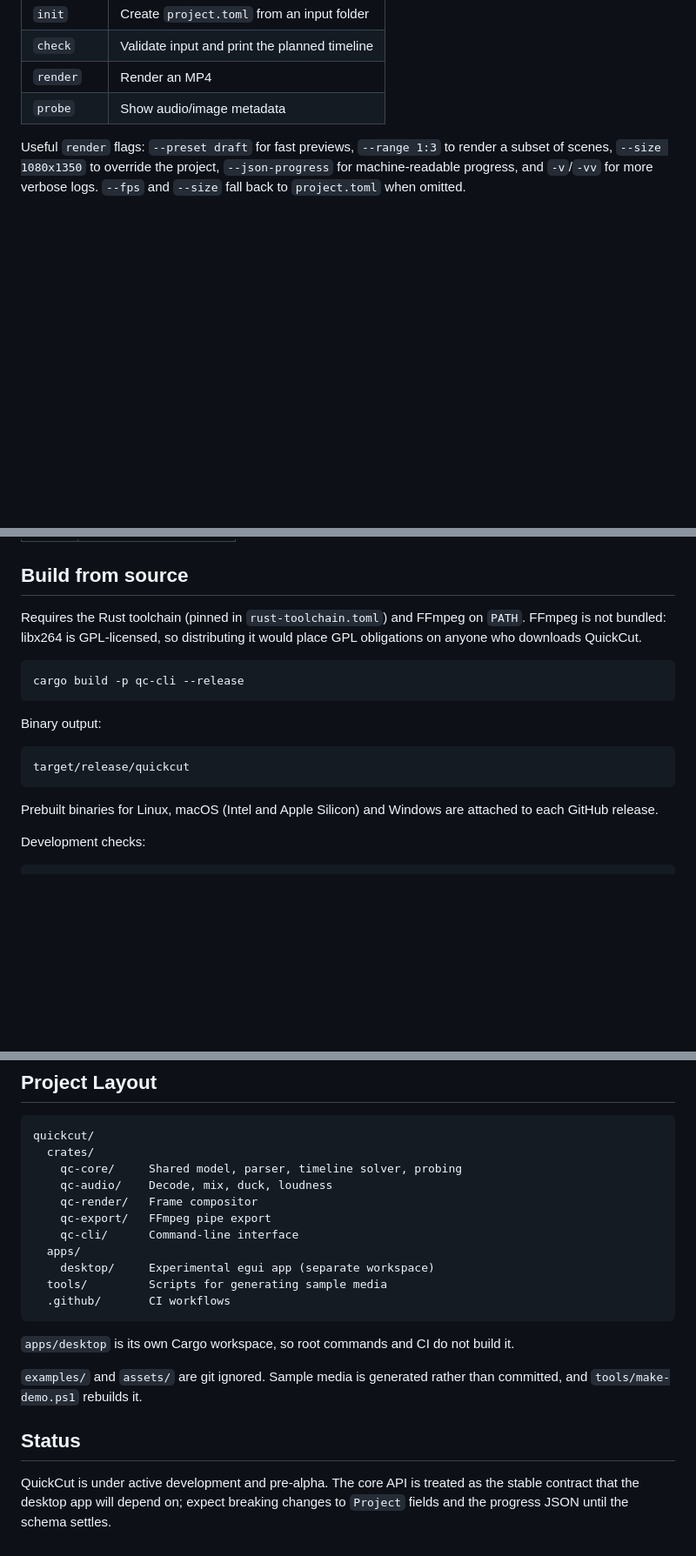
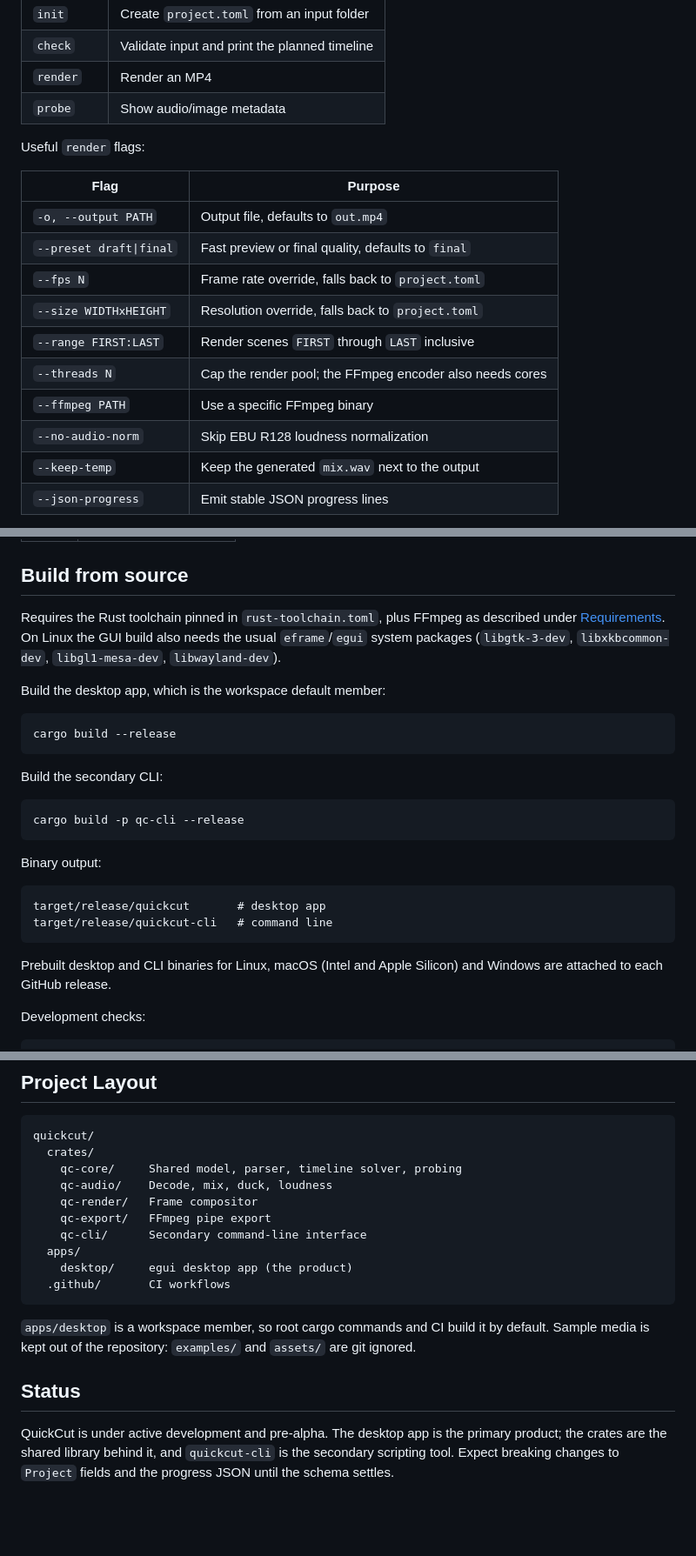
Before and after one commit to nghiaxh/quickcut, a Markdown page: README.md, 3 parts joined by grey strips. Shown at 87% size. Drawn GitHub-style; blank space fills up the shorter version.

````diff
--- a/README.md
+++ b/README.md
@@ -51,4 +71,18 @@ quickcut probe ./my_video/01.png
 | `render` | Render an MP4 |
 | `probe` | Show audio/image metadata |
 
-Useful `render` flags: `--preset draft` for fast previews, `--range 1:3` to render a subset of scenes, `--size 1080x1350` to override the project, `--json-progress` for machine-readable progress, and `-v`/`-vv` for more verbose logs. `--fps` and `--size` fall back to `project.toml` when omitted.
+Useful `render` flags:
+
+| Flag | Purpose |
+| --- | --- |
+| `-o, --output PATH` | Output file, defaults to `out.mp4` |
+| `--preset draft\|final` | Fast preview or final quality, defaults to `final` |
+| `--fps N` | Frame rate override, falls back to `project.toml` |
+| `--size WIDTHxHEIGHT` | Resolution override, falls back to `project.toml` |
+| `--range FIRST:LAST` | Render scenes `FIRST` through `LAST` inclusive |
+| `--threads N` | Cap the render pool; the FFmpeg encoder also needs cores |
+| `--ffmpeg PATH` | Use a specific FFmpeg binary |
+| `--no-audio-norm` | Skip EBU R128 loudness normalization |
+| `--keep-temp` | Keep the generated `mix.wav` next to the output |
+| `--json-progress` | Emit stable JSON progress lines |
+
@@ -65,7 +158,15 @@ Useful `render` flags: `--preset draft` for fast previews, `--range 1:3` to rend
 
 ## Build from source
 
-Requires the Rust toolchain (pinned in `rust-toolchain.toml`) and FFmpeg on `PATH`. FFmpeg is not bundled: libx264 is GPL-licensed, so distributing it would place GPL obligations on anyone who downloads QuickCut.
+Requires the Rust toolchain pinned in `rust-toolchain.toml`, plus FFmpeg as described under [Requirements](#requirements). On Linux the GUI build also needs the usual `eframe`/`egui` system packages (`libgtk-3-dev`, `libxkbcommon-dev`, `libgl1-mesa-dev`, `libwayland-dev`).
+
+Build the desktop app, which is the workspace default member:
+
+```sh
+cargo build --release
+```
+
+Build the secondary CLI:
 
 ```sh
 cargo build -p qc-cli --release
@@ -74,10 +175,11 @@ cargo build -p qc-cli --release
 Binary output:
 
 ```text
-target/release/quickcut
+target/release/quickcut       # desktop app
+target/release/quickcut-cli   # command line
 ```
 
-Prebuilt binaries for Linux, macOS (Intel and Apple Silicon) and Windows are attached to each GitHub release.
+Prebuilt desktop and CLI binaries for Linux, macOS (Intel and Apple Silicon) and Windows are attached to each GitHub release.
 
 Development checks:
 
@@ -114,17 +216,14 @@ quickcut/
     qc-audio/    Decode, mix, duck, loudness
     qc-render/   Frame compositor
     qc-export/   FFmpeg pipe export
-    qc-cli/      Command-line interface
+    qc-cli/      Secondary command-line interface
   apps/
-    desktop/     Experimental egui app (separate workspace)
-  tools/         Scripts for generating sample media
+    desktop/     egui desktop app (the product)
   .github/       CI workflows
 ```
 
-`apps/desktop` is its own Cargo workspace, so root commands and CI do not build it.
-
-`examples/` and `assets/` are git ignored. Sample media is generated rather than committed, and `tools/make-demo.ps1` rebuilds it.
+`apps/desktop` is a workspace member, so root cargo commands and CI build it by default. Sample media is kept out of the repository: `examples/` and `assets/` are git ignored.
 
 ## Status
 
-QuickCut is under active development and pre-alpha. The core API is treated as the stable contract that the desktop app will depend on; expect breaking changes to `Project` fields and the progress JSON until the schema settles.
+QuickCut is under active development and pre-alpha. The desktop app is the primary product; the crates are the shared library behind it, and `quickcut-cli` is the secondary scripting tool. Expect breaking changes to `Project` fields and the progress JSON until the schema settles.
````
Also changed, not shown: other parts of README.md (+94 -15 lines), AGENTS.md (+10 -10 lines).
